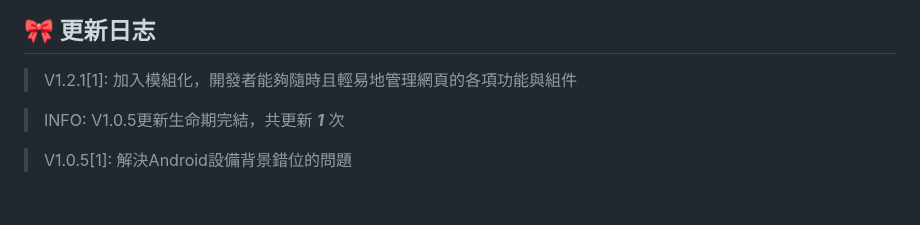
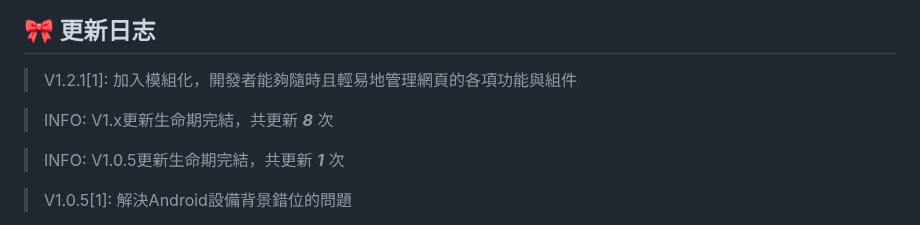
Before and after one commit to JerryIs-strong/Arona, a Markdown page: README.md, the part around the change. GitHub-like rendering; blank space fills up the shorter version.

```diff
--- a/README.md
+++ b/README.md
@@ -182,6 +182,8 @@ Case: 在Instagram中發放連結
 ## 🎀 更新日志
 > V1.2.1[1]: 加入模組化，開發者能夠隨時且輕易地管理網頁的各項功能與組件
 
+> INFO:  V1.x更新生命期完結，共更新 ***8*** 次
+
 > INFO:  V1.0.5更新生命期完結，共更新 ***1*** 次
 
 > V1.0.5[1]: 解決Android設備背景錯位的問題
```
